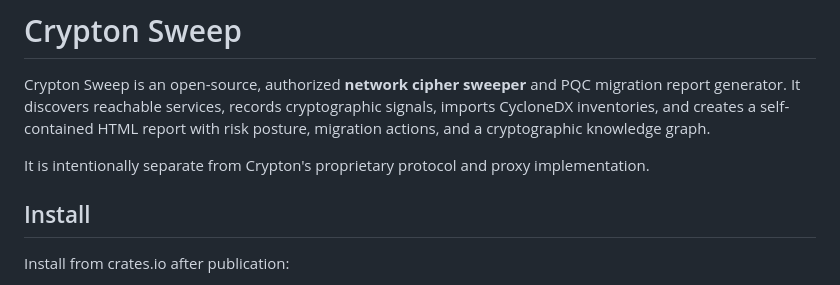
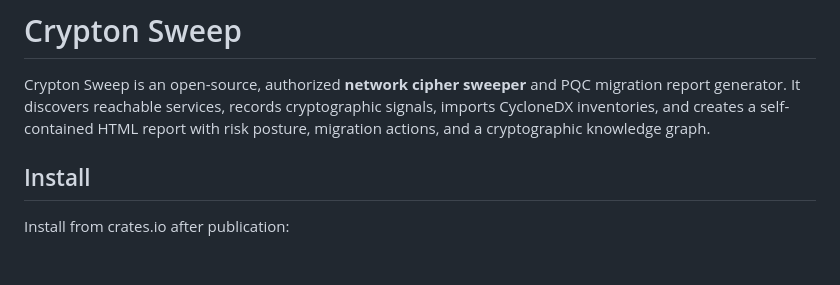
Before and after one commit to Gulshan-gaur/crypton-sweep, a Markdown page: README.md, the part around the change. Drawn GitHub-style; blank space fills up the shorter version.

Commit message:
Update README to remove proprietary protocol reference
Removed mention of separation from Crypton's proprietary protocol.

```diff
--- a/README.md
+++ b/README.md
@@ -2,7 +2,6 @@
 
 Crypton Sweep is an open-source, authorized **network cipher sweeper** and PQC migration report generator. It discovers reachable services, records cryptographic signals, imports CycloneDX inventories, and creates a self-contained HTML report with risk posture, migration actions, and a cryptographic knowledge graph.
 
-It is intentionally separate from Crypton's proprietary protocol and proxy implementation.
 
 ## Install
 
```
